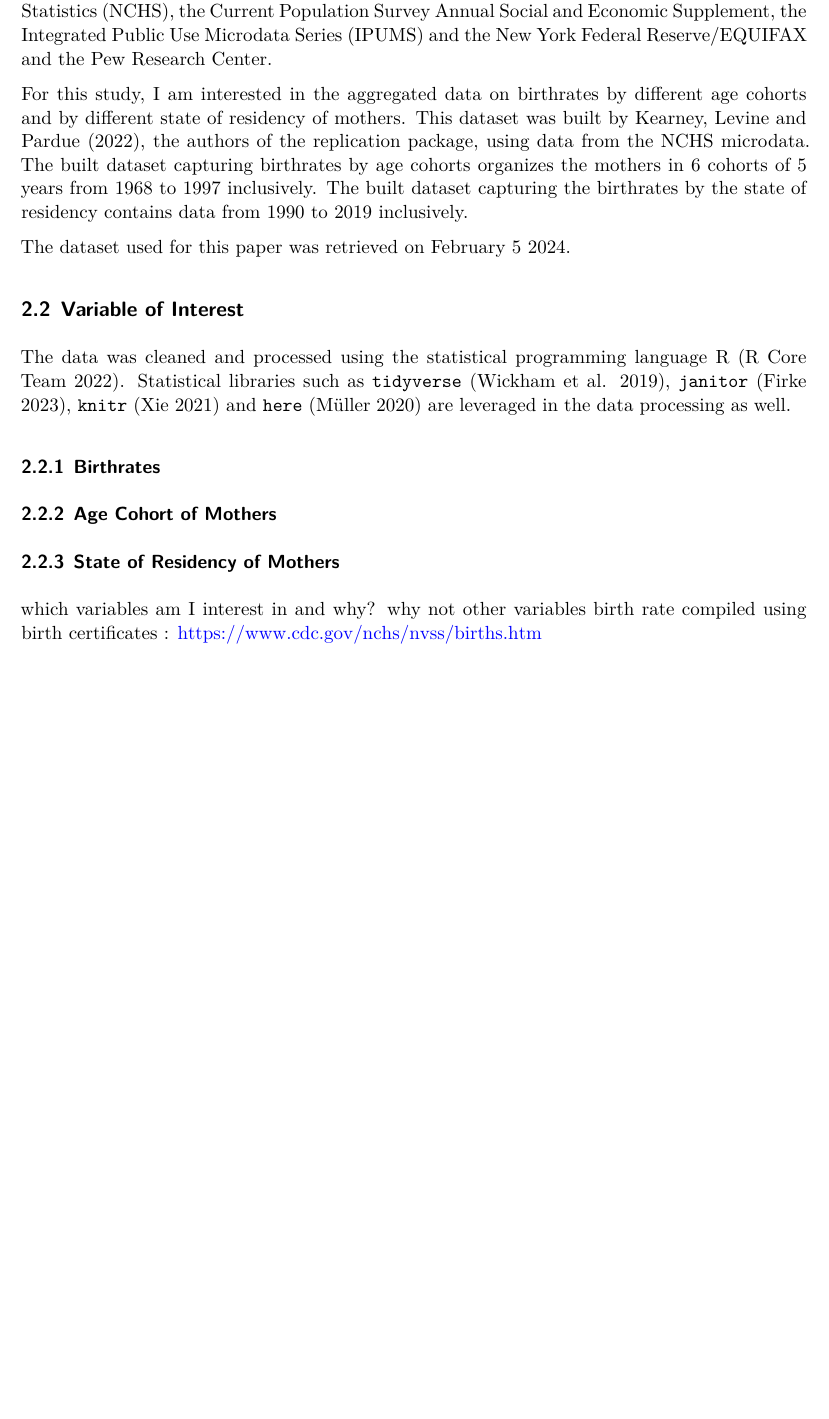
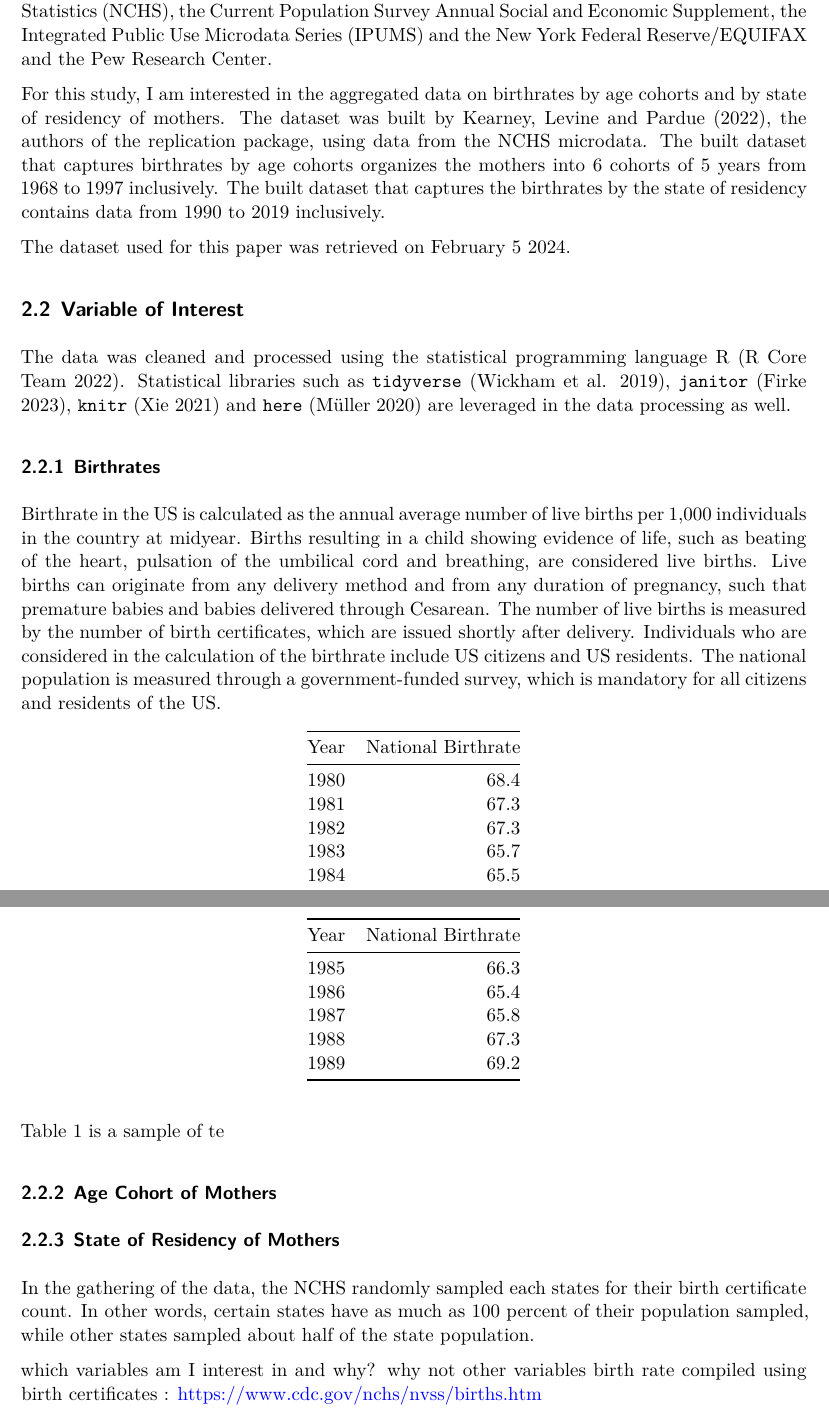
Before and after one commit to DeniseChang9/US_declining_birth_rates, a Quarto document (output/paper/paper/us_declining_birth_rates.qmd): part of page 2 of 3 before the commit and two parts of pages 2 and 3 of 4 after it, the two joined at a grey line, cut so that both start at the same text, the shorter picture padded with empty space. Rendered offline with R 4.5, knitr and Pandoc in place of Quarto, then LaTeX, with nearby package versions.

Commit message:
update variables of Interest

````diff
--- a/output/paper/paper/us_declining_birth_rates.qmd
+++ b/output/paper/paper/us_declining_birth_rates.qmd
@@ -31,7 +31,7 @@
 ## Data Collection
 The dataset used in this paper is obtained from the replication package of "The Puzzle of Falling US Birthrates since the Great Recession" [@Main] published in the Journal of Economic Perspectives [@JEP]. The replication package contains dataset compiled from a variety of sources including, but not limited to, the National Center for Health Statistics (NCHS), the Current Population Survey Annual Social and Economic Supplement, the Integrated Public Use Microdata Series (IPUMS) and the New York Federal Reserve/EQUIFAX and the Pew Research Center.
 
-For this study, I am interested in the aggregated data on birthrates by different age cohorts and by different state of residency of mothers. This dataset was built by Kearney, Levine and Pardue (2022), the authors of the replication package, using data from the NCHS microdata. The built dataset capturing birthrates by age cohorts organizes the mothers in 6 cohorts of 5 years from 1968 to 1997 inclusively. The built dataset capturing the birthrates by the state of residency contains data from 1990 to 2019 inclusively.
+For this study, I am interested in the aggregated data on birthrates by age cohorts and by state of residency of mothers. The dataset was built by Kearney, Levine and Pardue (2022), the authors of the replication package, using data from the NCHS microdata. The built dataset that captures birthrates by age cohorts organizes the mothers into 6 cohorts of 5 years from 1968 to 1997 inclusively. The built dataset that captures the birthrates by the state of residency contains data from 1990 to 2019 inclusively.
 
 The dataset used for this paper was retrieved on February 5 2024.
 
@@ -46,9 +49,31 @@
 ```
 
+### Birthrates
+Birthrate in the US is calculated as the annual average number of live births per 1,000 individuals in the country at midyear. Births resulting in a child showing evidence of life, such as beating of the heart, pulsation of the umbilical cord and breathing, are considered live births. Live births can originate from any delivery method and from any duration of pregnancy, such that premature babies and babies delivered through Cesarean. The number of live births is measured by the number of birth certificates, which are issued shortly after delivery. Individuals who are considered in the calculation of the birthrate include US citizens and US residents. The national population is measured through a government-funded survey, which is mandatory for all citizens and residents of the US.
 
-### Birthrates
+```{r}
+#| message: false
+#| echo: false
+#| #| label: tbl-all_brate_data
+#| tbl-cap: First Ten Rows of the National Birthrate Data
+
+# visualize the first 10 rows of the data
+all_brate |>
+  slice(1:10) |>
+  kable(
+    col.names = c("Year",
+                  "National Birthrate")
+  )
+```
+
+Table 1 is a sample of te
+
+
 ### Age Cohort of Mothers
+
 ### State of Residency of Mothers
+In the gathering of the data, the NCHS randomly sampled each states for their birth certificate count. In other words, certain states have as much as 100 percent of their population sampled, while other states sampled about half of the state population.
+
 which variables am I interest in and why?
 why not other variables
 birth rate compiled using birth certificates :
````
Also changed, not shown: output/paper/paper/us_declining_birth_rates.pdf, output/paper/paper/us_declining_birth_rates.qmd (7 more changed lines).
